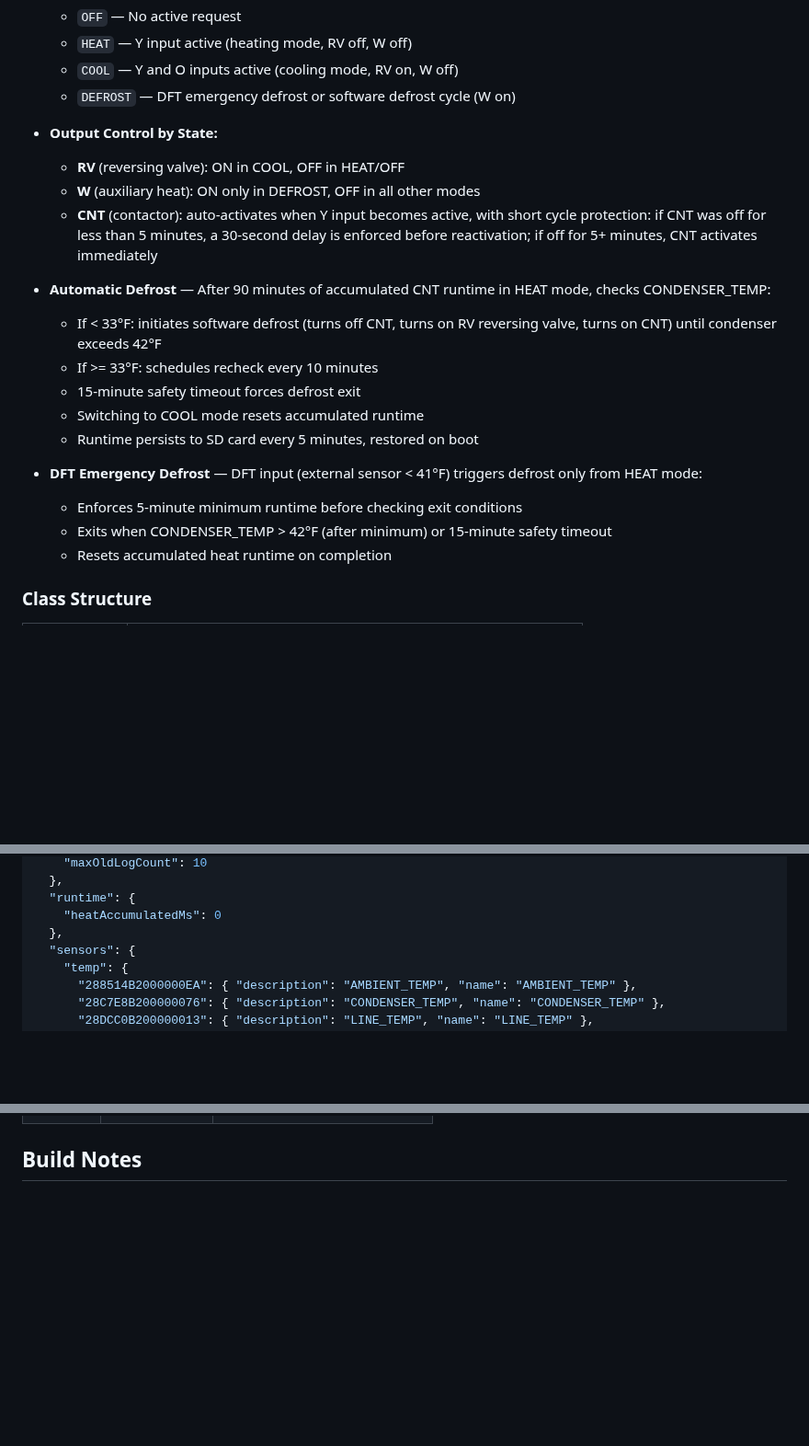
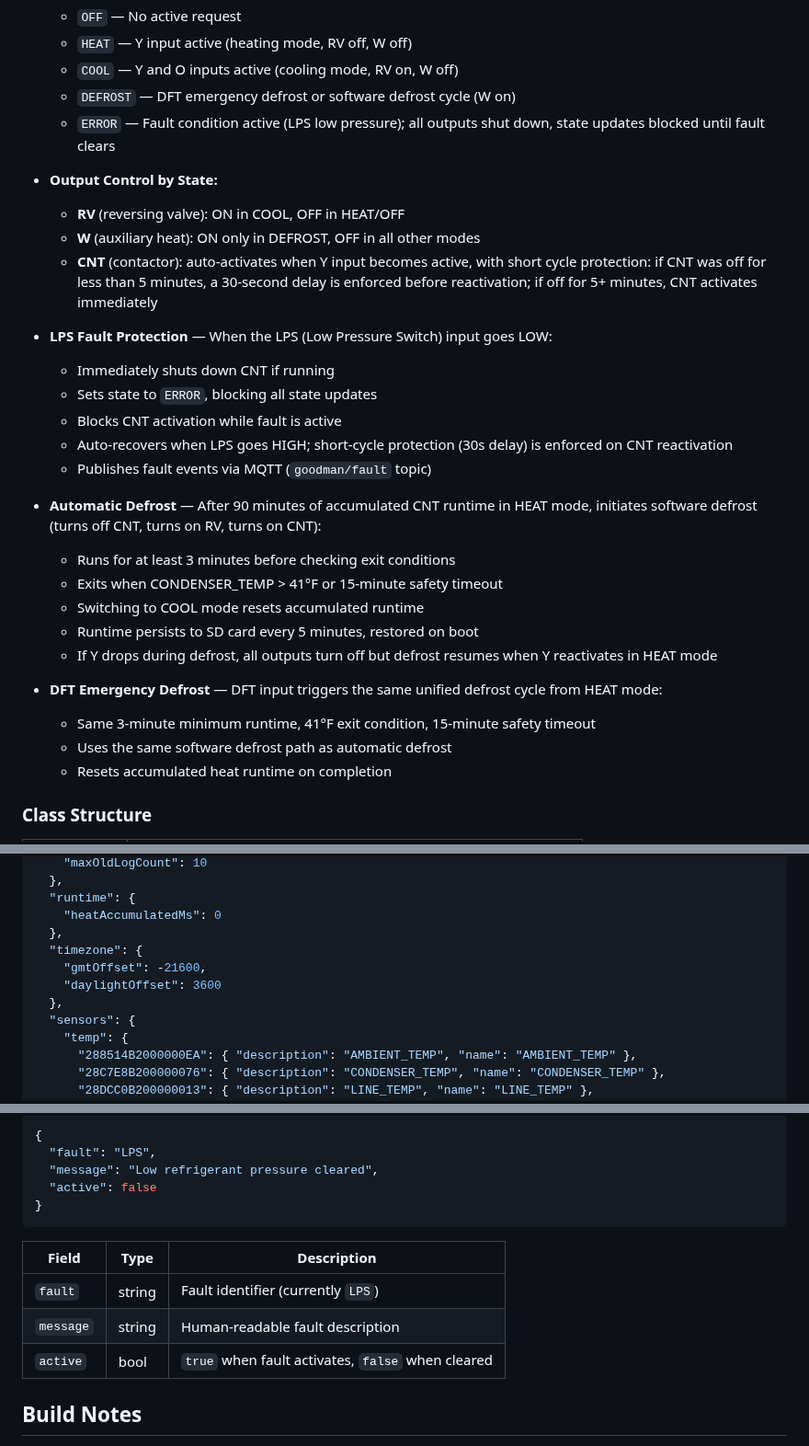
Before and after one commit to alpauna/GoodmanHPCtrl, a Markdown page: README.md, 3 parts joined by grey strips. Shown at 92% size. Drawn GitHub-style; blank space fills up the shorter version.

````diff
--- a/README.md
+++ b/README.md
@@ -32,22 +32,30 @@ The `GoodmanHP` class is the central controller that manages all I/O pins and th
   - `HEAT` — Y input active (heating mode, RV off, W off)
   - `COOL` — Y and O inputs active (cooling mode, RV on, W off)
   - `DEFROST` — DFT emergency defrost or software defrost cycle (W on)
+  - `ERROR` — Fault condition active (LPS low pressure); all outputs shut down, state updates blocked until fault clears
 
 - **Output Control by State:**
   - **RV** (reversing valve): ON in COOL, OFF in HEAT/OFF
   - **W** (auxiliary heat): ON only in DEFROST, OFF in all other modes
   - **CNT** (contactor): auto-activates when Y input becomes active, with short cycle protection: if CNT was off for less than 5 minutes, a 30-second delay is enforced before reactivation; if off for 5+ minutes, CNT activates immediately
 
-- **Automatic Defrost** — After 90 minutes of accumulated CNT runtime in HEAT mode, checks CONDENSER_TEMP:
-  - If < 33°F: initiates software defrost (turns off CNT, turns on RV reversing valve, turns on CNT) until condenser exceeds 42°F
-  - If >= 33°F: schedules recheck every 10 minutes
-  - 15-minute safety timeout forces defrost exit
+- **LPS Fault Protection** — When the LPS (Low Pressure Switch) input goes LOW:
+  - Immediately shuts down CNT if running
+  - Sets state to `ERROR`, blocking all state updates
+  - Blocks CNT activation while fault is active
+  - Auto-recovers when LPS goes HIGH; short-cycle protection (30s delay) is enforced on CNT reactivation
+  - Publishes fault events via MQTT (`goodman/fault` topic)
+
+- **Automatic Defrost** — After 90 minutes of accumulated CNT runtime in HEAT mode, initiates software defrost (turns off CNT, turns on RV, turns on CNT):
+  - Runs for at least 3 minutes before checking exit conditions
+  - Exits when CONDENSER_TEMP > 41°F or 15-minute safety timeout
   - Switching to COOL mode resets accumulated runtime
   - Runtime persists to SD card every 5 minutes, restored on boot
+  - If Y drops during defrost, all outputs turn off but defrost resumes when Y reactivates in HEAT mode
 
-- **DFT Emergency Defrost** — DFT input (external sensor < 41°F) triggers defrost only from HEAT mode:
-  - Enforces 5-minute minimum runtime before checking exit conditions
-  - Exits when CONDENSER_TEMP > 42°F (after minimum) or 15-minute safety timeout
+- **DFT Emergency Defrost** — DFT input triggers the same unified defrost cycle from HEAT mode:
+  - Same 3-minute minimum runtime, 41°F exit condition, 15-minute safety timeout
+  - Uses the same software defrost path as automatic defrost
   - Resets accumulated heat runtime on completion
 
 ### Class Structure
@@ -127,6 +135,10 @@ Place a `config.txt` file on the SD card with the following format:
   "runtime": {
     "heatAccumulatedMs": 0
   },
+  "timezone": {
+    "gmtOffset": -21600,
+    "daylightOffset": 3600
+  },
   "sensors": {
     "temp": {
       "288514B2000000EA": { "description": "AMBIENT_TEMP", "name": "AMBIENT_TEMP" },
@@ -169,3 +256,17 @@ Sensor addresses are discovered automatically on startup and can be mapped to na
+```json
+{
+  "fault": "LPS",
+  "message": "Low refrigerant pressure cleared",
+  "active": false
+}
+```
+
+| Field | Type | Description |
+|-------|------|-------------|
+| `fault` | string | Fault identifier (currently `LPS`) |
+| `message` | string | Human-readable fault description |
+| `active` | bool | `true` when fault activates, `false` when cleared |
+
 ## Build Notes
 
 - **PSRAM allocation** — Global `operator new` and `operator delete` are overridden in `src/PSRAMAllocator.cpp` to route all heap allocations through PSRAM via `ps_malloc()` when available, falling back to standard `malloc()` otherwise. PSRAM is initialized early using `__attribute__((constructor(101)))`, which runs before C++ global constructors, ensuring PSRAM is available for any static object that allocates memory. The `BOARD_HAS_PSRAM` build flag must be defined in `platformio.ini` for the ESP-IDF framework to enable PSRAM support. This approach keeps allocation logic out of `main.cpp` and avoids per-allocation init checks.
````
Also changed, not shown: other parts of README.md (+75 -0 lines).
